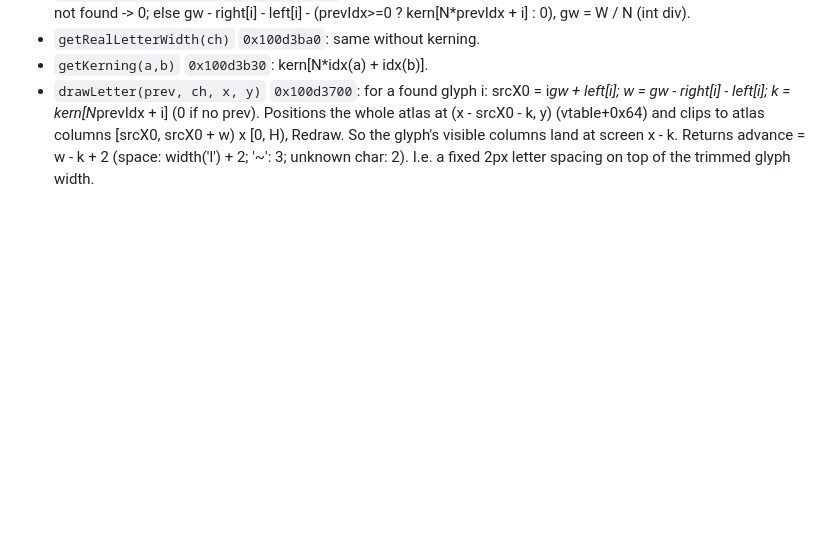
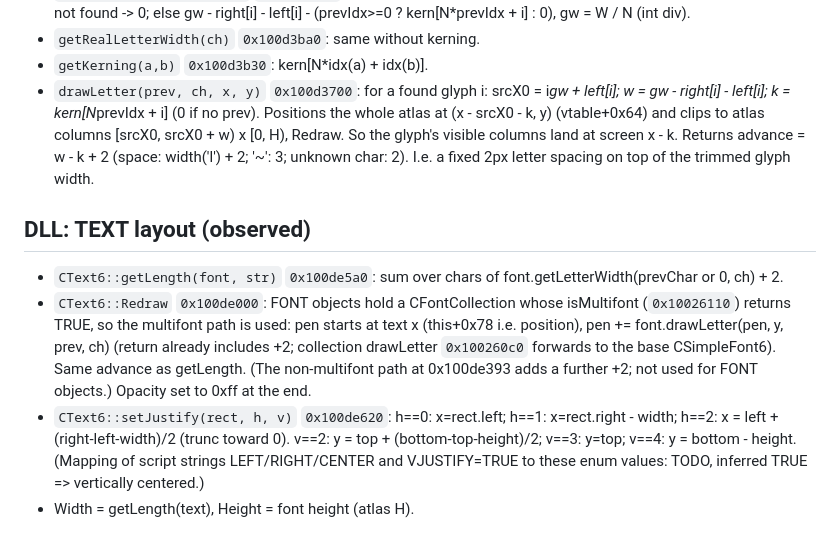
Before and after one commit to fajfer/reksio-ufo, a Markdown page: docs/filters-fonts.md, the part around the change. GitHub-like rendering; blank space fills up the shorter version.

```diff
--- a/docs/filters-fonts.md
+++ b/docs/filters-fonts.md
@@ -79,3 +79,9 @@ Status: in progress. "observed" = seen in DLL/scripts/data; "inferred" = guess.
 - `getKerning(a,b)` `0x100d3b30`: kern[N*idx(a) + idx(b)].
 - `drawLetter(prev, ch, x, y)` `0x100d3700`: for a found glyph i: srcX0 = i*gw + left[i]; w = gw - right[i] - left[i]; k = kern[N*prevIdx + i] (0 if no prev). Positions the whole atlas at (x - srcX0 - k, y) (vtable+0x64) and clips to atlas columns [srcX0, srcX0 + w) x [0, H), Redraw. So the glyph's visible columns land at screen x - k.
   Returns advance = w - k + 2 (space: width('l') + 2; '~': 3; unknown char: 2). I.e. a fixed 2px letter spacing on top of the trimmed glyph width.
+
+## DLL: TEXT layout (observed)
+- `CText6::getLength(font, str)` `0x100de5a0`: sum over chars of font.getLetterWidth(prevChar or 0, ch) + 2.
+- `CText6::Redraw` `0x100de000`: FONT objects hold a CFontCollection whose isMultifont (`0x10026110`) returns TRUE, so the multifont path is used: pen starts at text x (this+0x78 i.e. position), pen += font.drawLetter(pen, y, prev, ch) (return already includes +2; collection drawLetter `0x100260c0` forwards to the base CSimpleFont6). Same advance as getLength. (The non-multifont path at 0x100de393 adds a further +2; not used for FONT objects.) Opacity set to 0xff at the end.
+- `CText6::setJustify(rect, h, v)` `0x100de620`: h==0: x=rect.left; h==1: x=rect.right - width; h==2: x = left + (right-left-width)/2 (trunc toward 0). v==2: y = top + (bottom-top-height)/2; v==3: y=top; v==4: y = bottom - height. (Mapping of script strings LEFT/RIGHT/CENTER and VJUSTIFY=TRUE to these enum values: TODO, inferred TRUE => vertically centered.)
+- Width = getLength(text), Height = font height (atlas H).
```
Also changed, not shown: docs/matrix.md (+17 -2 lines), docs/object-semantics.md (+10 -4 lines).
